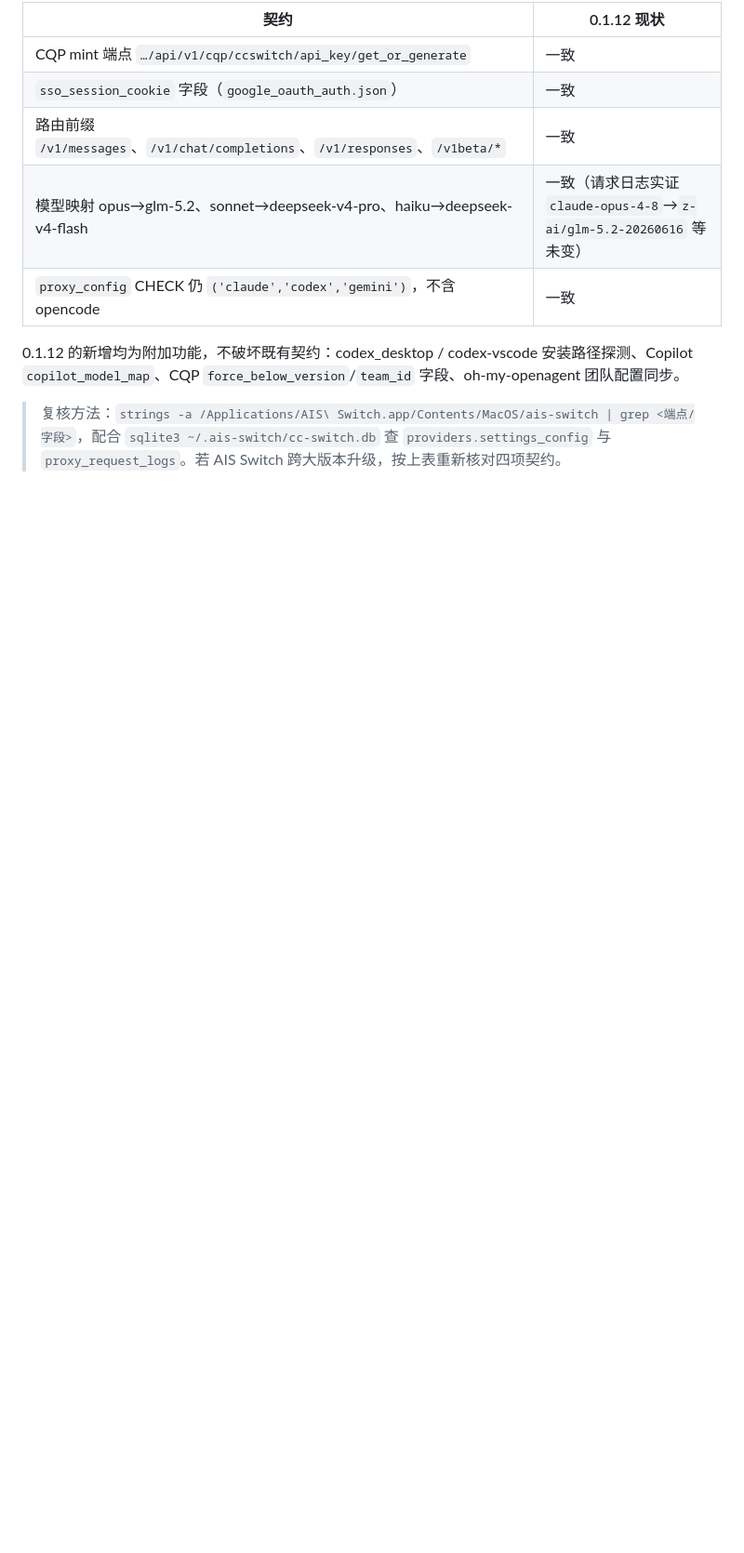
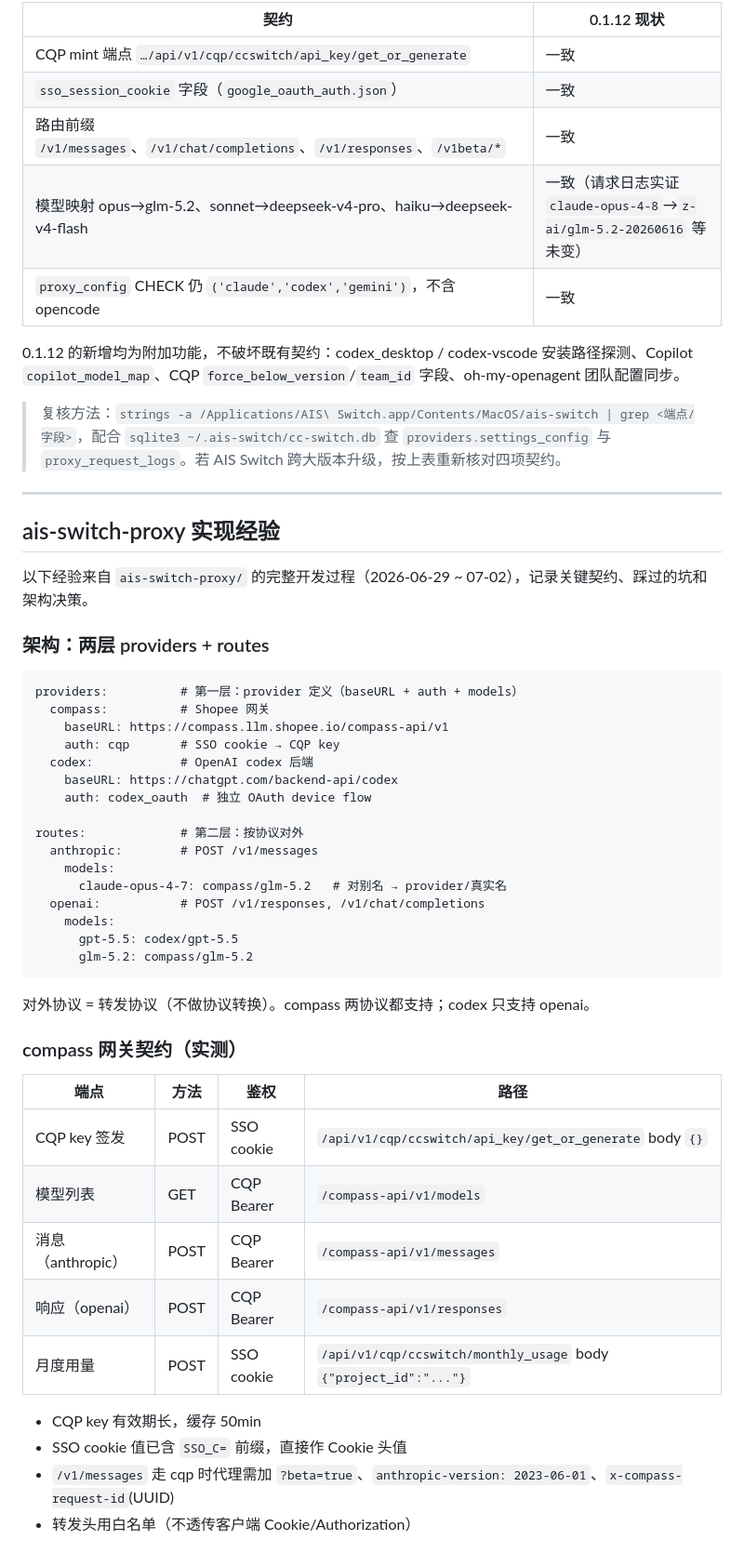
Before and after one commit to neesenk/model-proxy, a Markdown page: AGENTS.md, the part around one of its changes. Shown at 93% size. Rendered like a GitHub page; blank space fills up the shorter version.

````diff
--- a/AGENTS.md
+++ b/AGENTS.md
@@ -179,3 +179,48 @@ CQP key 在 SSO cookie 失效后过期，重跑 `get_or_generate` 即可重换
 0.1.12 的新增均为附加功能，不破坏既有契约：codex_desktop / codex-vscode 安装路径探测、Copilot `copilot_model_map`、CQP `force_below_version`/`team_id` 字段、oh-my-openagent 团队配置同步。
 
 > 复核方法：`strings -a /Applications/AIS\ Switch.app/Contents/MacOS/ais-switch | grep <端点/字段>`，配合 `sqlite3 ~/.ais-switch/cc-switch.db` 查 `providers.settings_config` 与 `proxy_request_logs`。若 AIS Switch 跨大版本升级，按上表重新核对四项契约。
+
+---
+
+## ais-switch-proxy 实现经验
+
+以下经验来自 `ais-switch-proxy/` 的完整开发过程（2026-06-29 ~ 07-02），记录关键契约、踩过的坑和架构决策。
+
+### 架构：两层 providers + routes
+
+```
+providers:          # 第一层：provider 定义（baseURL + auth + models）
+  compass:          # Shopee 网关
+    baseURL: https://compass.llm.shopee.io/compass-api/v1
+    auth: cqp       # SSO cookie → CQP key
+  codex:            # OpenAI codex 后端
+    baseURL: https://chatgpt.com/backend-api/codex
+    auth: codex_oauth  # 独立 OAuth device flow
+
+routes:             # 第二层：按协议对外
+  anthropic:        # POST /v1/messages
+    models:
+      claude-opus-4-7: compass/glm-5.2   # 对别名 → provider/真实名
+  openai:           # POST /v1/responses, /v1/chat/completions
+    models:
+      gpt-5.5: codex/gpt-5.5
+      glm-5.2: compass/glm-5.2
+```
+
+对外协议 = 转发协议（不做协议转换）。compass 两协议都支持；codex 只支持 openai。
+
+### compass 网关契约（实测）
+
+| 端点 | 方法 | 鉴权 | 路径 |
+|---|---|---|---|
+| CQP key 签发 | POST | SSO cookie | `/api/v1/cqp/ccswitch/api_key/get_or_generate` body `{}` |
+| 模型列表 | GET | CQP Bearer | `/compass-api/v1/models` |
+| 消息（anthropic） | POST | CQP Bearer | `/compass-api/v1/messages` |
+| 响应（openai） | POST | CQP Bearer | `/compass-api/v1/responses` |
+| 月度用量 | POST | SSO cookie | `/api/v1/cqp/ccswitch/monthly_usage` body `{"project_id":"..."}` |
+
+- CQP key 有效期长，缓存 50min
+- SSO cookie 值已含 `SSO_C=` 前缀，直接作 Cookie 头值
+- `/v1/messages` 走 cqp 时代理需加 `?beta=true`、`anthropic-version: 2023-06-01`、`x-compass-request-id`(UUID)
+- 转发头用白名单（不透传客户端 Cookie/Authorization）
+
````
Also changed, not shown: other parts of AGENTS.md (+68 -0 lines).
